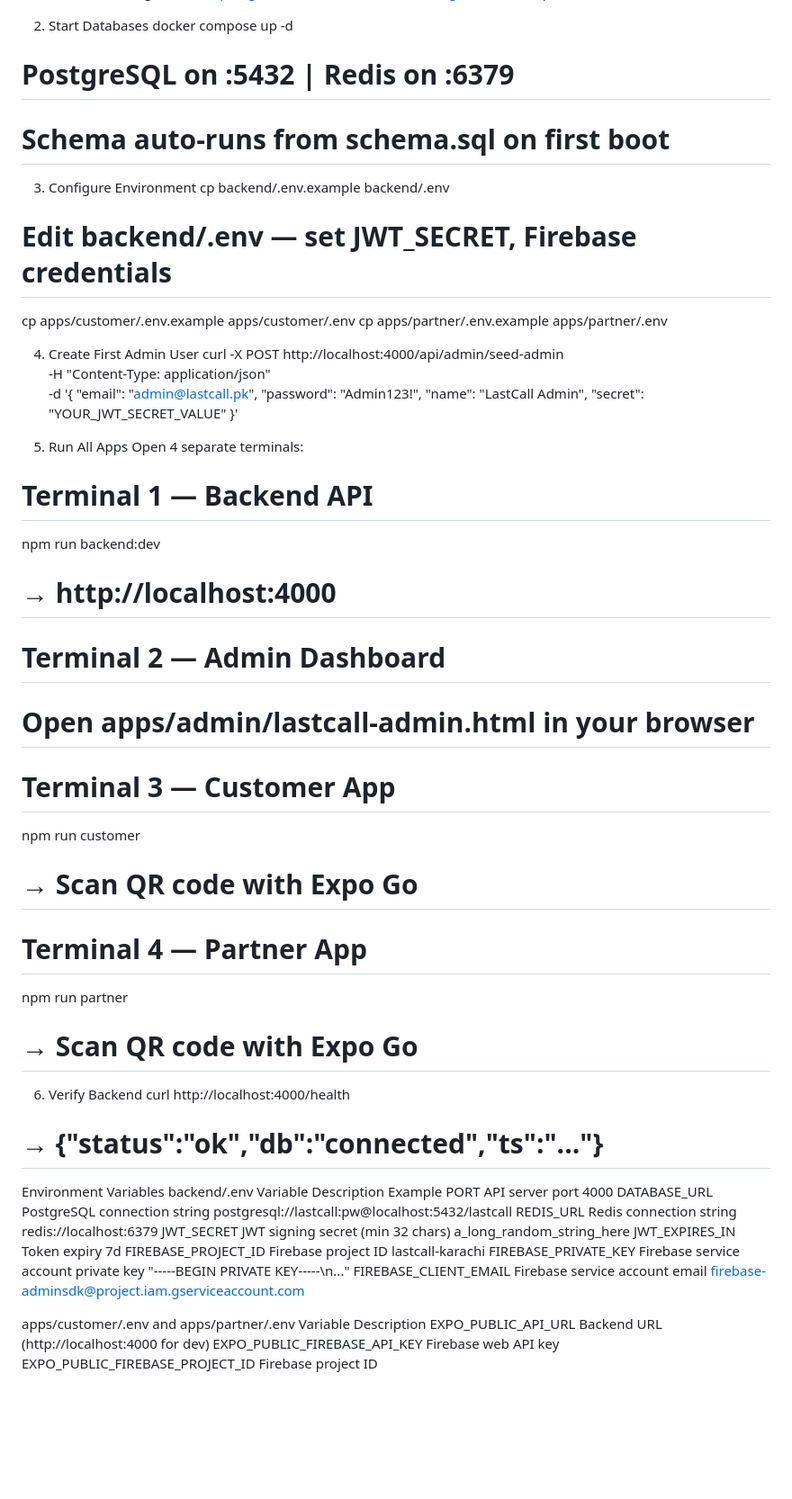
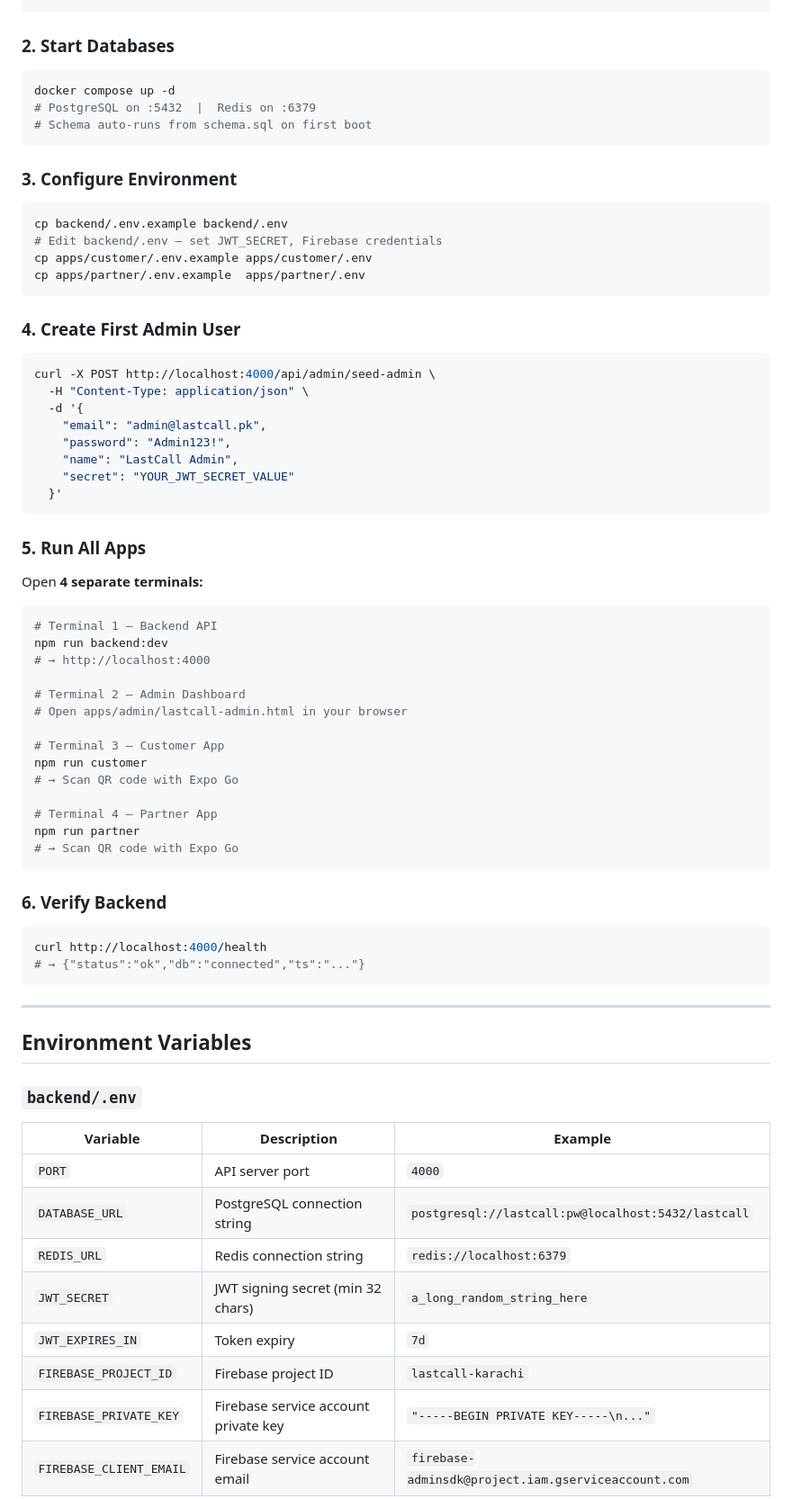
Before and after one commit to Ammarhere/LastCall, a Markdown page: README.md, the part around one of its changes. Shown at 90% size. Rendered like a GitHub page; blank space fills up the shorter version.

````diff
--- a/README.md
+++ b/README.md
@@ -217,19 +261,25 @@ Prerequisites
 git clone https://github.com/YOUR_ORG/lastcall.git
 cd lastcall
 npm install
+```
 
-2. Start Databases
+### 2. Start Databases
+```bash
 docker compose up -d
 # PostgreSQL on :5432  |  Redis on :6379
 # Schema auto-runs from schema.sql on first boot
+```
 
-3. Configure Environment
+### 3. Configure Environment
+```bash
 cp backend/.env.example backend/.env
 # Edit backend/.env — set JWT_SECRET, Firebase credentials
 cp apps/customer/.env.example apps/customer/.env
 cp apps/partner/.env.example  apps/partner/.env
+```
 
-4. Create First Admin User
+### 4. Create First Admin User
+```bash
 curl -X POST http://localhost:4000/api/admin/seed-admin \
   -H "Content-Type: application/json" \
   -d '{
@@ -238,9 +288,12 @@ curl -X POST http://localhost:4000/api/admin/seed-admin \
     "name": "LastCall Admin",
     "secret": "YOUR_JWT_SECRET_VALUE"
   }'
+```
 
-5. Run All Apps
-Open 4 separate terminals:
+### 5. Run All Apps
+Open **4 separate terminals:**
+
+```bash
 # Terminal 1 — Backend API
 npm run backend:dev
 # → http://localhost:4000
@@ -255,28 +308,28 @@ npm run customer
 # Terminal 4 — Partner App
 npm run partner
 # → Scan QR code with Expo Go
+```
 
-6. Verify Backend
+### 6. Verify Backend
+```bash
 curl http://localhost:4000/health
 # → {"status":"ok","db":"connected","ts":"..."}
+```
 
+---
 
-Environment Variables
-backend/.env
-Variable	Description	Example
-PORT	API server port	4000
-DATABASE_URL	PostgreSQL connection string	postgresql://lastcall:pw@localhost:5432/lastcall
-REDIS_URL	Redis connection string	redis://localhost:6379
-JWT_SECRET	JWT signing secret (min 32 chars)	a_long_random_string_here
-JWT_EXPIRES_IN	Token expiry	7d
-FIREBASE_PROJECT_ID	Firebase project ID	lastcall-karachi
-FIREBASE_PRIVATE_KEY	Firebase service account private key	"-----BEGIN PRIVATE KEY-----\n..."
-FIREBASE_CLIENT_EMAIL	Firebase service account email	firebase-adminsdk@project.iam.gserviceaccount.com
+## Environment Variables
 
-apps/customer/.env and apps/partner/.env
-Variable	Description
-EXPO_PUBLIC_API_URL	Backend URL (http://localhost:4000 for dev)
-EXPO_PUBLIC_FIREBASE_API_KEY	Firebase web API key
-EXPO_PUBLIC_FIREBASE_PROJECT_ID	Firebase project ID
+### `backend/.env`
 
+| Variable | Description | Example |
+|----------|-------------|---------|
+| `PORT` | API server port | `4000` |
+| `DATABASE_URL` | PostgreSQL connection string | `postgresql://lastcall:pw@localhost:5432/lastcall` |
+| `REDIS_URL` | Redis connection string | `redis://localhost:6379` |
+| `JWT_SECRET` | JWT signing secret (min 32 chars) | `a_long_random_string_here` |
+| `JWT_EXPIRES_IN` | Token expiry | `7d` |
+| `FIREBASE_PROJECT_ID` | Firebase project ID | `lastcall-karachi` |
+| `FIREBASE_PRIVATE_KEY` | Firebase service account private key | `"-----BEGIN PRIVATE KEY-----\n..."` |
+| `FIREBASE_CLIENT_EMAIL` | Firebase service account email | `firebase-adminsdk@project.iam.gserviceaccount.com` |
 
````
Also changed, not shown: other parts of README.md (+172 -112 lines).
